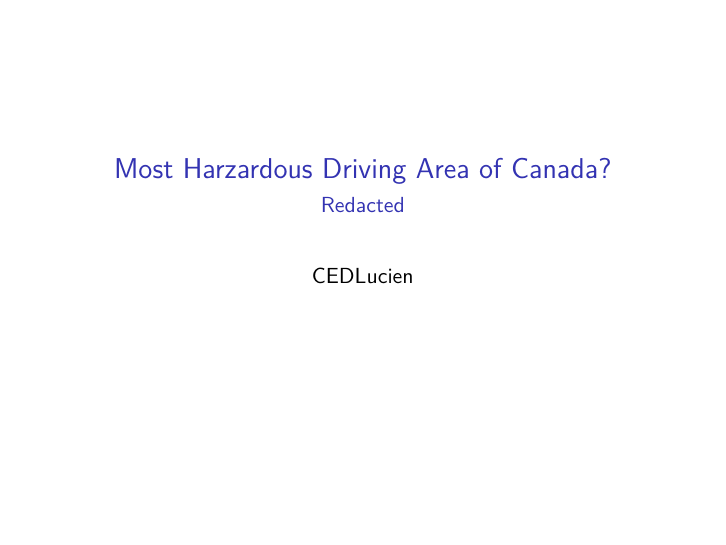
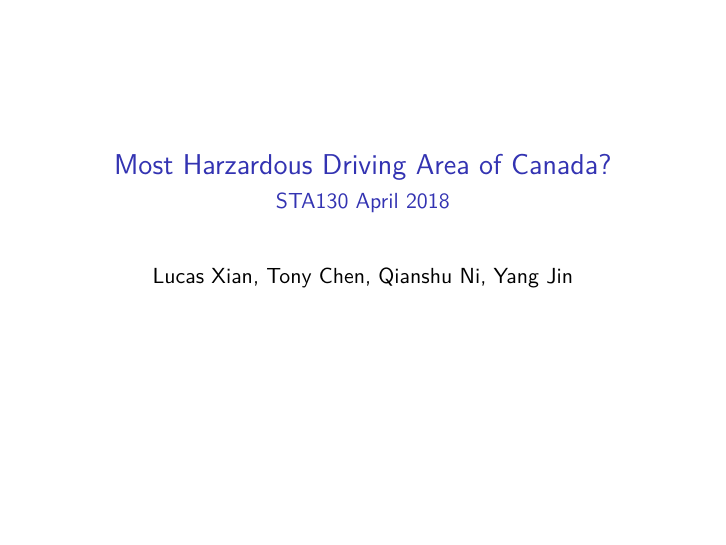
Before and after one commit to CEDLucien/STA130_final_project, an R Markdown document (STA130_final_project_io.Rmd): page 1 of 24. Rendered offline with R 4.5, knitr and Pandoc, then LaTeX, with nearby package versions; some code elsewhere in the file could not run offline.

Commit message:
Some more updates

```diff
--- a/STA130_final_project_io.Rmd
+++ b/STA130_final_project_io.Rmd
@@ -1,7 +1,7 @@
 ---
 title: "Most Harzardous Driving Area of Canada?"
-author: "CEDLucien"
-subtitle: Redacted
+author: "Lucas Xian, Tony Chen, Qianshu Ni, Yang Jin"
+subtitle: "STA130 April 2018"
 output:
   beamer_presentation: default
   ioslides_presentation: default
```
Also changed, not shown: STA130_final_project_io.pdf (added), STA130_final_project_io.tex (deleted).
